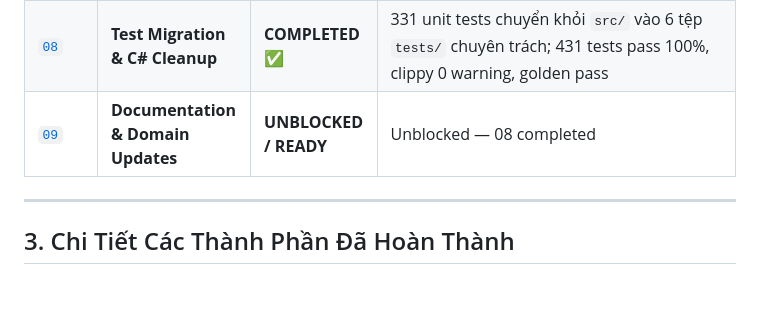
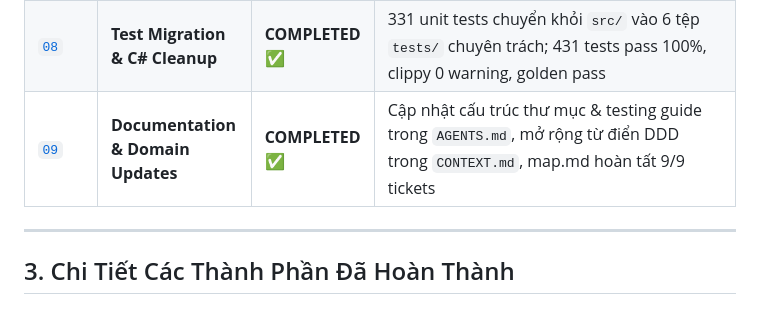
Before and after one commit to vudt1/ts_dream, a Markdown page: .scratch/refactor-ts-server/handoff.md, the part around the change. GitHub-like rendering.

Commit message:
update ticket 09

```diff
--- a/.scratch/refactor-ts-server/handoff.md
+++ b/.scratch/refactor-ts-server/handoff.md
@@ -25,7 +25,7 @@ Toàn bộ ràng buộc cốt lõi của TS PC được bảo toàn 100%:
 | [`06`](.scratch/refactor-ts-server/issues/06-mysql-schema-migration-and-repositories.md) | **MySQL Schema 3NF & Repositories** | **COMPLETED ✅** | 12 tests (`tests/db_repositories.rs`, unit luôn chạy; integration DB gate qua `TS_TEST_DB_URL`), `migrations/0002_modern_schema.sql` + `src/db/modern/` |
 | [`07`](.scratch/refactor-ts-server/issues/07-two-tier-dispatcher-and-modular-handlers.md) | **Two-Tier Dispatcher & Handlers** | **COMPLETED ✅** | 18 tests (`tests/handlers_test.rs`), `response.rs` / `player_state.rs` / `trade_system.rs` / `auto_save.rs` / `handlers/npc_event.rs`; golden suite vẫn pass 100% |
 | [`08`](.scratch/refactor-ts-server/issues/08-test-migration-and-csharp-comment-cleanup.md) | **Test Migration & C# Cleanup** | **COMPLETED ✅** | 331 unit tests chuyển khỏi `src/` vào 6 tệp `tests/` chuyên trách; 431 tests pass 100%, clippy 0 warning, golden pass |
-| [`09`](.scratch/refactor-ts-server/issues/09-documentation-and-domain-updates.md) | **Documentation & Domain Updates** | **UNBLOCKED / READY** | Unblocked — 08 completed |
+| [`09`](.scratch/refactor-ts-server/issues/09-documentation-and-domain-updates.md) | **Documentation & Domain Updates** | **COMPLETED ✅** | Cập nhật cấu trúc thư mục & testing guide trong `AGENTS.md`, mở rộng từ điển DDD trong `CONTEXT.md`, map.md hoàn tất 9/9 tickets |
 
 ---
 
```
Also changed, not shown: .scratch/refactor-ts-server/map.md (+2 -2 lines), 1 other file.
